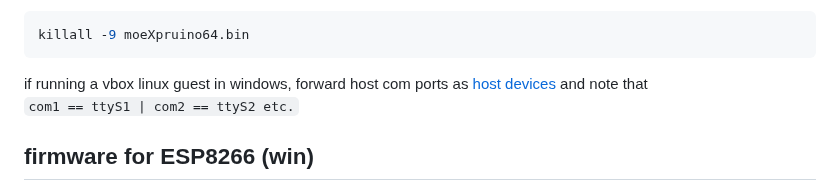
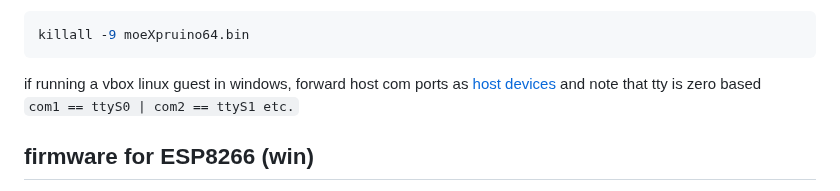
Before and after one commit to beweonline/moesspruino, a Markdown page: README.md, the part around the change. Drawn GitHub-style.

````diff
--- a/README.md
+++ b/README.md
@@ -90,8 +90,8 @@ to shut the server and release localhost:8080 kill the process through the termi
 ```console
 killall -9 moeXpruino64.bin
 ```
-if running a vbox linux guest in windows, forward host com ports as [host devices](https://docs.oracle.com/en/virtualization/virtualbox/6.0/user/serialports.html) and note that
-`com1 == ttyS1 | com2 == ttyS2 etc.`
+if running a vbox linux guest in windows, forward host com ports as [host devices](https://docs.oracle.com/en/virtualization/virtualbox/6.0/user/serialports.html) and note that tty is zero based
+`com1 == ttyS0 | com2 == ttyS1 etc.`
 
 firmware for ESP8266 (win)
 --------------------------
````
